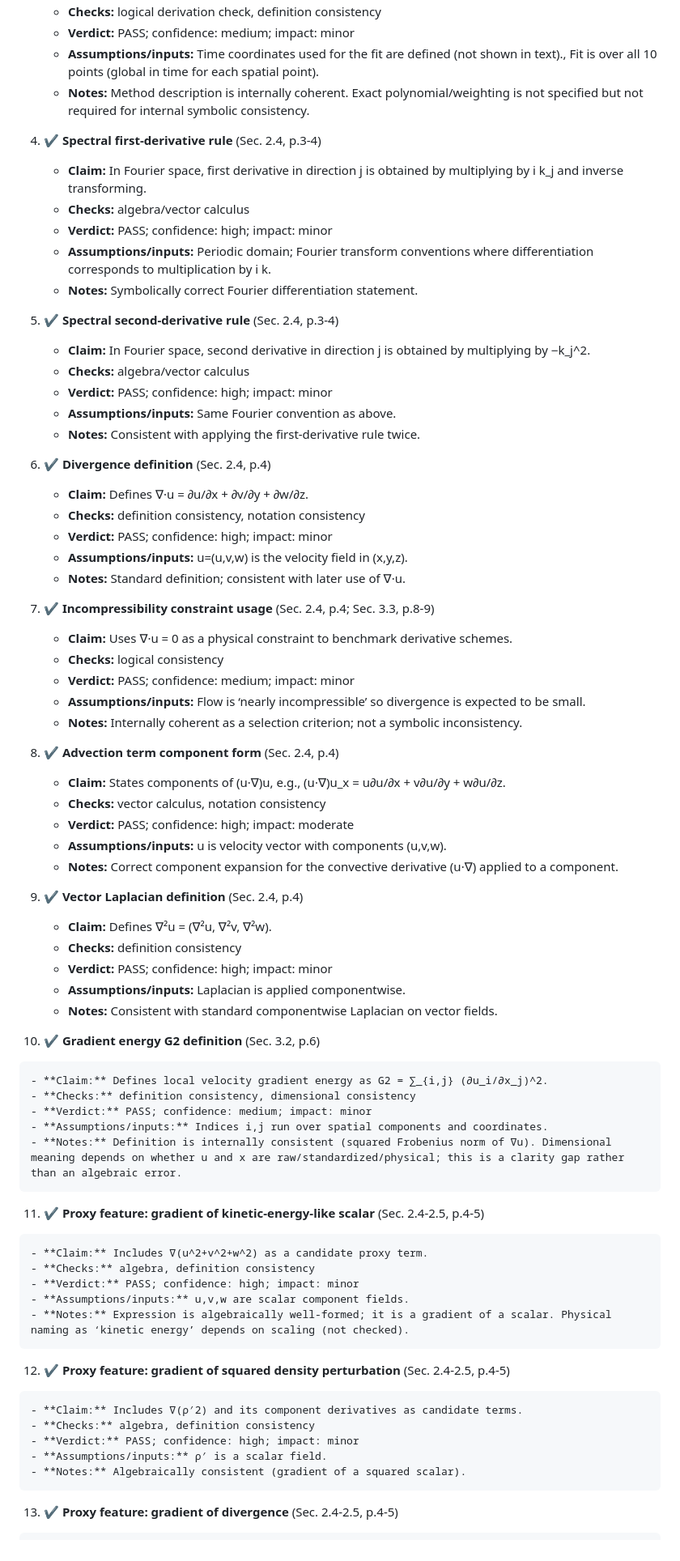
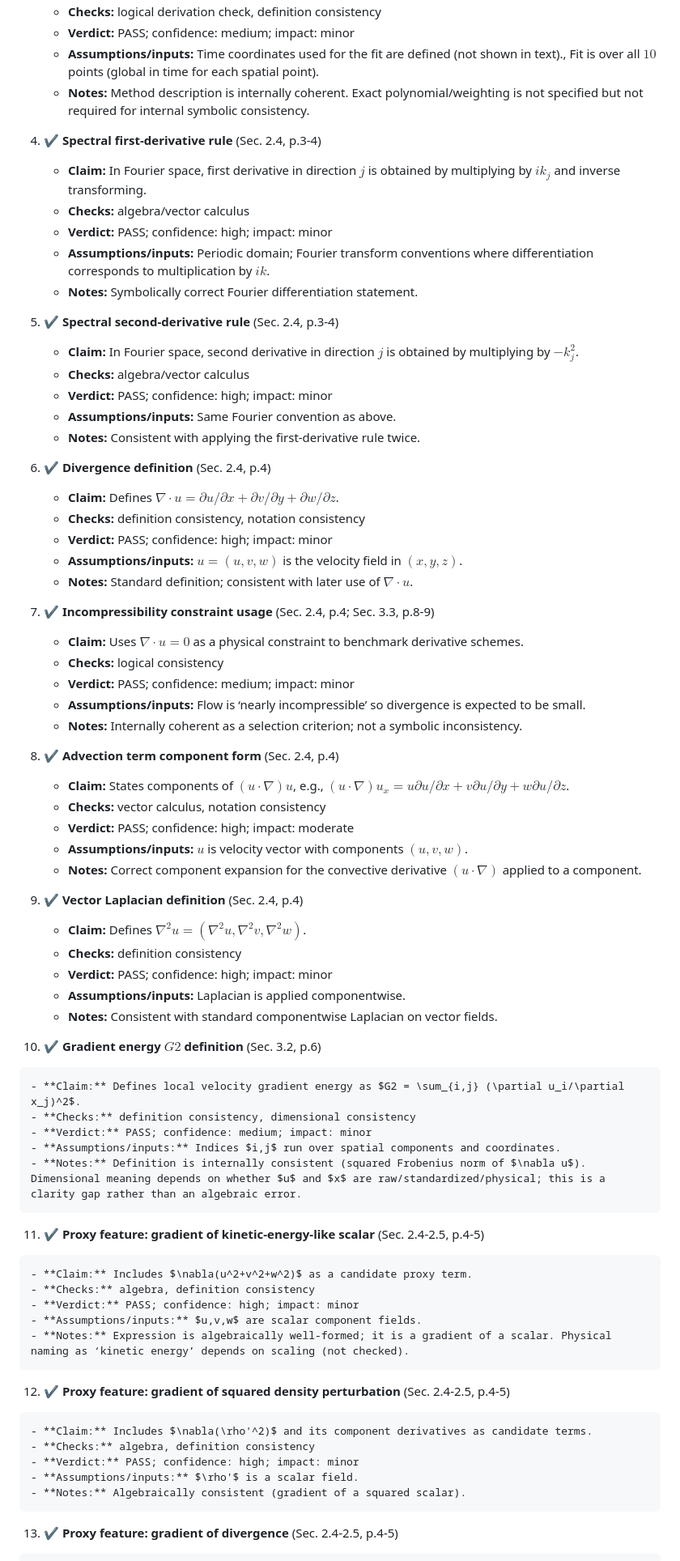
Before and after one commit to ParallelScience/review-robust-spatio-temporal-feature-generation-for-incompressible, a Markdown page: docs/review.md, the part around one of its changes. Shown at 81% size. GitHub-like rendering.

Commit message:
Sanitize math notation in review.md

```diff
--- a/docs/review.md
+++ b/docs/review.md
@@ -212,19 +212,19 @@ The paper is primarily methodological and descriptive, with limited formal deriv
     - **Checks:** logical derivation check, definition consistency
     - **Verdict:** PASS; confidence: medium; impact: minor
-    - **Assumptions/inputs:** Time coordinates used for the fit are defined (not shown in text)., Fit is over all 10 points (global in time for each spatial point).
+    - **Assumptions/inputs:** Time coordinates used for the fit are defined (not shown in text)., Fit is over all $10$ points (global in time for each spatial point).
     - **Notes:** Method description is internally coherent. Exact polynomial/weighting is not specified but not required for internal symbolic consistency.
 
 4.  ✔ **Spectral first-derivative rule** (Sec. 2.4, p.3-4)
 
-    - **Claim:** In Fourier space, first derivative in direction j is obtained by multiplying by i k_j and inverse transforming.
+    - **Claim:** In Fourier space, first derivative in direction $j$ is obtained by multiplying by $i k_j$ and inverse transforming.
     - **Checks:** algebra/vector calculus
     - **Verdict:** PASS; confidence: high; impact: minor
-    - **Assumptions/inputs:** Periodic domain; Fourier transform conventions where differentiation corresponds to multiplication by i k.
+    - **Assumptions/inputs:** Periodic domain; Fourier transform conventions where differentiation corresponds to multiplication by $i k$.
     - **Notes:** Symbolically correct Fourier differentiation statement.
 
 5.  ✔ **Spectral second-derivative rule** (Sec. 2.4, p.3-4)
 
-    - **Claim:** In Fourier space, second derivative in direction j is obtained by multiplying by −k_j^2.
+    - **Claim:** In Fourier space, second derivative in direction $j$ is obtained by multiplying by $-k_j^2$.
     - **Checks:** algebra/vector calculus
     - **Verdict:** PASS; confidence: high; impact: minor
     - **Assumptions/inputs:** Same Fourier convention as above.
@@ -232,15 +232,15 @@ The paper is primarily methodological and descriptive, with limited formal deriv
 
 6.  ✔ **Divergence definition** (Sec. 2.4, p.4)
 
-    - **Claim:** Defines ∇·u = ∂u/∂x + ∂v/∂y + ∂w/∂z.
+    - **Claim:** Defines $\nabla\cdot u = \partial u/\partial x + \partial v/\partial y + \partial w/\partial z$.
     - **Checks:** definition consistency, notation consistency
     - **Verdict:** PASS; confidence: high; impact: minor
-    - **Assumptions/inputs:** u=(u,v,w) is the velocity field in (x,y,z).
-    - **Notes:** Standard definition; consistent with later use of ∇·u.
+    - **Assumptions/inputs:** $u=(u,v,w)$ is the velocity field in $(x,y,z)$.
+    - **Notes:** Standard definition; consistent with later use of $\nabla\cdot u$.
 
 7.  ✔ **Incompressibility constraint usage** (Sec. 2.4, p.4; Sec. 3.3, p.8-9)
 
-    - **Claim:** Uses ∇·u = 0 as a physical constraint to benchmark derivative schemes.
+    - **Claim:** Uses $\nabla\cdot u = 0$ as a physical constraint to benchmark derivative schemes.
     - **Checks:** logical consistency
     - **Verdict:** PASS; confidence: medium; impact: minor
     - **Assumptions/inputs:** Flow is ‘nearly incompressible’ so divergence is expected to be small.
@@ -248,42 +248,42 @@ The paper is primarily methodological and descriptive, with limited formal deriv
 
 8.  ✔ **Advection term component form** (Sec. 2.4, p.4)
 
-    - **Claim:** States components of (u·∇)u, e.g., (u·∇)u_x = u∂u/∂x + v∂u/∂y + w∂u/∂z.
+    - **Claim:** States components of $(u\cdot\nabla)u$, e.g., $(u\cdot\nabla)u_x = u\partial u/\partial x + v\partial u/\partial y + w\partial u/\partial z$.
     - **Checks:** vector calculus, notation consistency
     - **Verdict:** PASS; confidence: high; impact: moderate
-    - **Assumptions/inputs:** u is velocity vector with components (u,v,w).
-    - **Notes:** Correct component expansion for the convective derivative (u·∇) applied to a component.
+    - **Assumptions/inputs:** $u$ is velocity vector with components $(u,v,w)$.
+    - **Notes:** Correct component expansion for the convective derivative $(u\cdot\nabla)$ applied to a component.
 
 9.  ✔ **Vector Laplacian definition** (Sec. 2.4, p.4)
 
-    - **Claim:** Defines ∇²u = (∇²u, ∇²v, ∇²w).
+    - **Claim:** Defines $\nabla^2 u = (\nabla^2 u, \nabla^2 v, \nabla^2 w)$.
     - **Checks:** definition consistency
     - **Verdict:** PASS; confidence: high; impact: minor
     - **Assumptions/inputs:** Laplacian is applied componentwise.
     - **Notes:** Consistent with standard componentwise Laplacian on vector fields.
 
-10.  ✔ **Gradient energy G2 definition** (Sec. 3.2, p.6)
+10.  ✔ **Gradient energy $G2$ definition** (Sec. 3.2, p.6)
 
-    - **Claim:** Defines local velocity gradient energy as G2 = ∑_{i,j} (∂u_i/∂x_j)^2.
+    - **Claim:** Defines local velocity gradient energy as $G2 = \sum_{i,j} (\partial u_i/\partial x_j)^2$.
     - **Checks:** definition consistency, dimensional consistency
     - **Verdict:** PASS; confidence: medium; impact: minor
-    - **Assumptions/inputs:** Indices i,j run over spatial components and coordinates.
-    - **Notes:** Definition is internally consistent (squared Frobenius norm of ∇u). Dimensional meaning depends on whether u and x are raw/standardized/physical; this is a clarity gap rather than an algebraic error.
+    - **Assumptions/inputs:** Indices $i,j$ run over spatial components and coordinates.
+    - **Notes:** Definition is internally consistent (squared Frobenius norm of $\nabla u$). Dimensional meaning depends on whether $u$ and $x$ are raw/standardized/physical; this is a clarity gap rather than an algebraic error.
 
 11.  ✔ **Proxy feature: gradient of kinetic-energy-like scalar** (Sec. 2.4-2.5, p.4-5)
 
-    - **Claim:** Includes ∇(u^2+v^2+w^2) as a candidate proxy term.
+    - **Claim:** Includes $\nabla(u^2+v^2+w^2)$ as a candidate proxy term.
     - **Checks:** algebra, definition consistency
     - **Verdict:** PASS; confidence: high; impact: minor
-    - **Assumptions/inputs:** u,v,w are scalar component fields.
+    - **Assumptions/inputs:** $u,v,w$ are scalar component fields.
     - **Notes:** Expression is algebraically well-formed; it is a gradient of a scalar. Physical naming as ‘kinetic energy’ depends on scaling (not checked).
 
 12.  ✔ **Proxy feature: gradient of squared density perturbation** (Sec. 2.4-2.5, p.4-5)
 
-    - **Claim:** Includes ∇(ρ′2) and its component derivatives as candidate terms.
+    - **Claim:** Includes $\nabla(\rho'^2)$ and its component derivatives as candidate terms.
     - **Checks:** algebra, definition consistency
     - **Verdict:** PASS; confidence: high; impact: minor
-    - **Assumptions/inputs:** ρ′ is a scalar field.
+    - **Assumptions/inputs:** $\rho'$ is a scalar field.
     - **Notes:** Algebraically consistent (gradient of a squared scalar).
 
 13.  ✔ **Proxy feature: gradient of divergence** (Sec. 2.4-2.5, p.4-5)
```
Also changed, not shown: other parts of docs/review.md (+85 -85 lines), review.md (+105 -105 lines).
